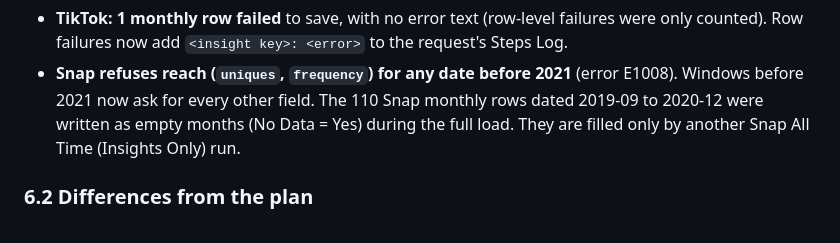
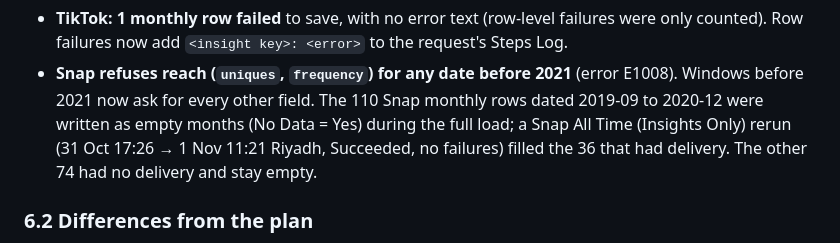
Before and after one commit to Al-Sanidi-Saudia/CRM, a Markdown page: daily-insights/PLAN.md, the part around the change. GitHub-like rendering.

Commit message:
PLAN.md: Snap pre-2021 backfill result
Co-Authored-By: Claude Opus 5.5 <noreply@anthropic.com>
Claude-Session: https://claude.ai/code/session_011EPu7rmFPCknKk8Qn1gdBf

```diff
--- a/daily-insights/PLAN.md
+++ b/daily-insights/PLAN.md
@@ -447,7 +447,8 @@ Found during the full load and fixed in the flows (2026-10-31):
   failures now add `<insight key>: <error>` to the request's Steps Log.
 - **Snap refuses reach (`uniques`, `frequency`) for any date before 2021** (error E1008). Windows before 2021 now
   ask for every other field. The 110 Snap monthly rows dated 2019-09 to 2020-12 were written as empty months
-  (No Data = Yes) during the full load. They are filled only by another Snap All Time (Insights Only) run.
+  (No Data = Yes) during the full load; a Snap All Time (Insights Only) rerun (31 Oct 17:26 → 1 Nov 11:21 Riyadh,
+  Succeeded, no failures) filled the 36 that had delivery. The other 74 had no delivery and stay empty.
 
 ### 6.2 Differences from the plan
 
```
